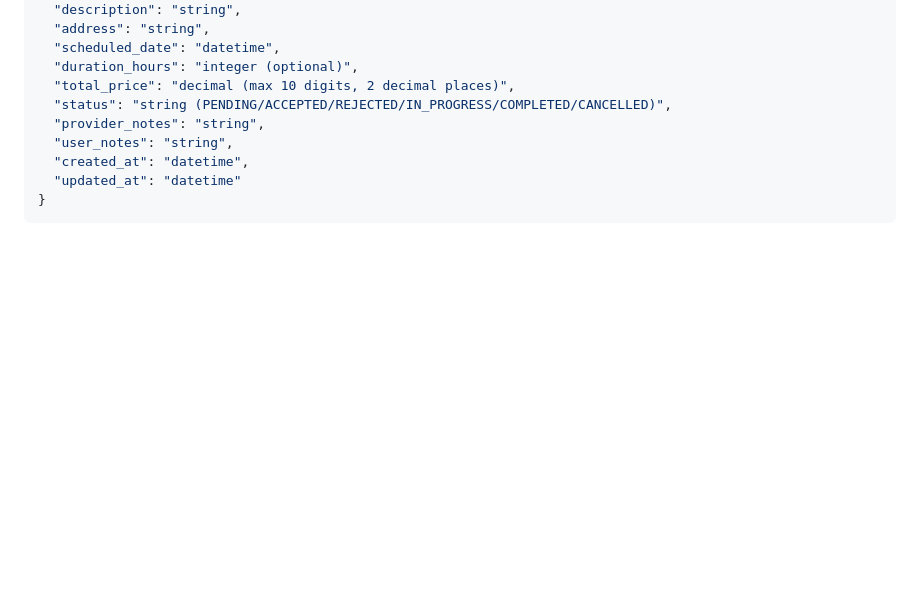
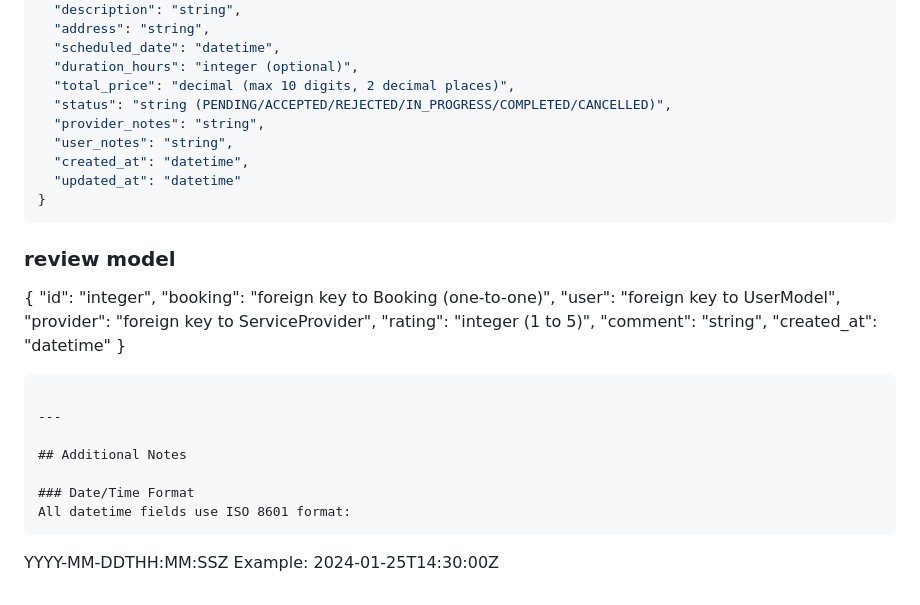
Before and after one commit to Harish-tig/LocalSeva, a Markdown page: README.md, the part around the change. Rendered like a GitHub page; blank space fills up the shorter version.

````diff
--- a/README.md
+++ b/README.md
@@ -1087,3 +1087,25 @@ or
   "updated_at": "datetime"
 }
 ```
+
+### review model
+{
+  "id": "integer",
+  "booking": "foreign key to Booking (one-to-one)",
+  "user": "foreign key to UserModel",
+  "provider": "foreign key to ServiceProvider",
+  "rating": "integer (1 to 5)",
+  "comment": "string",
+  "created_at": "datetime"
+}
+```
+
+---
+
+## Additional Notes
+
+### Date/Time Format
+All datetime fields use ISO 8601 format:
+```
+YYYY-MM-DDTHH:MM:SSZ
+Example: 2024-01-25T14:30:00Z
````
